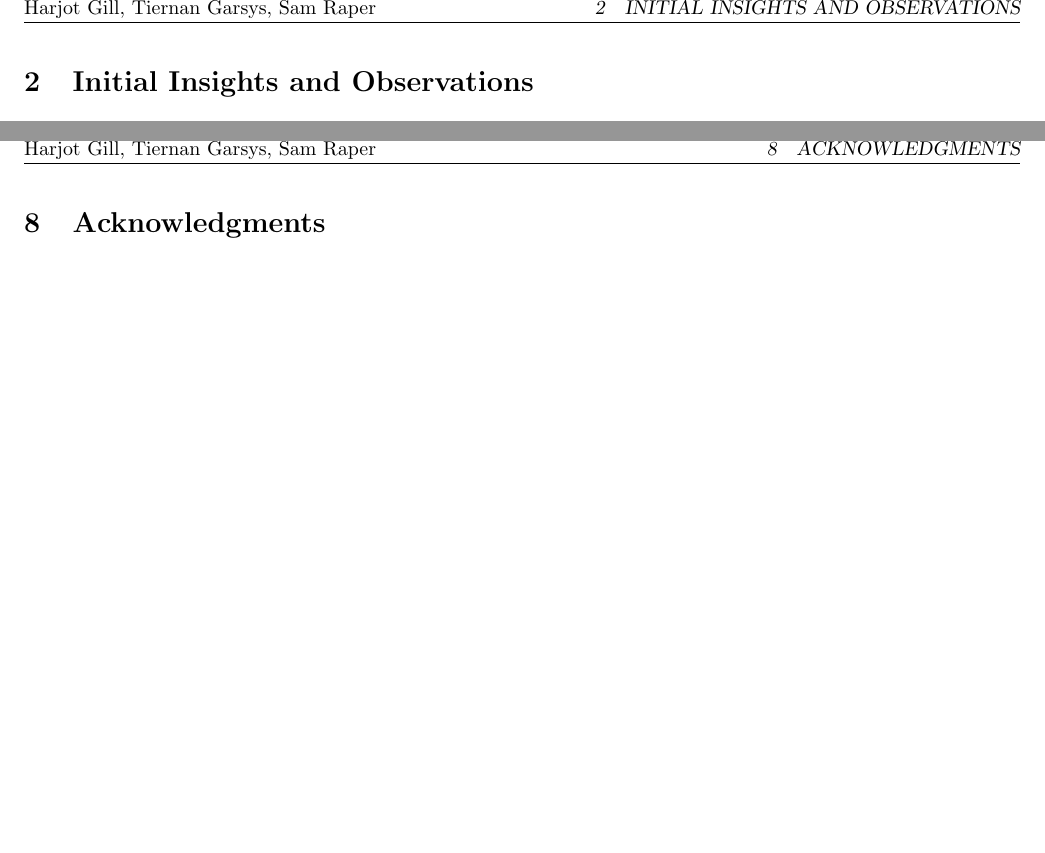
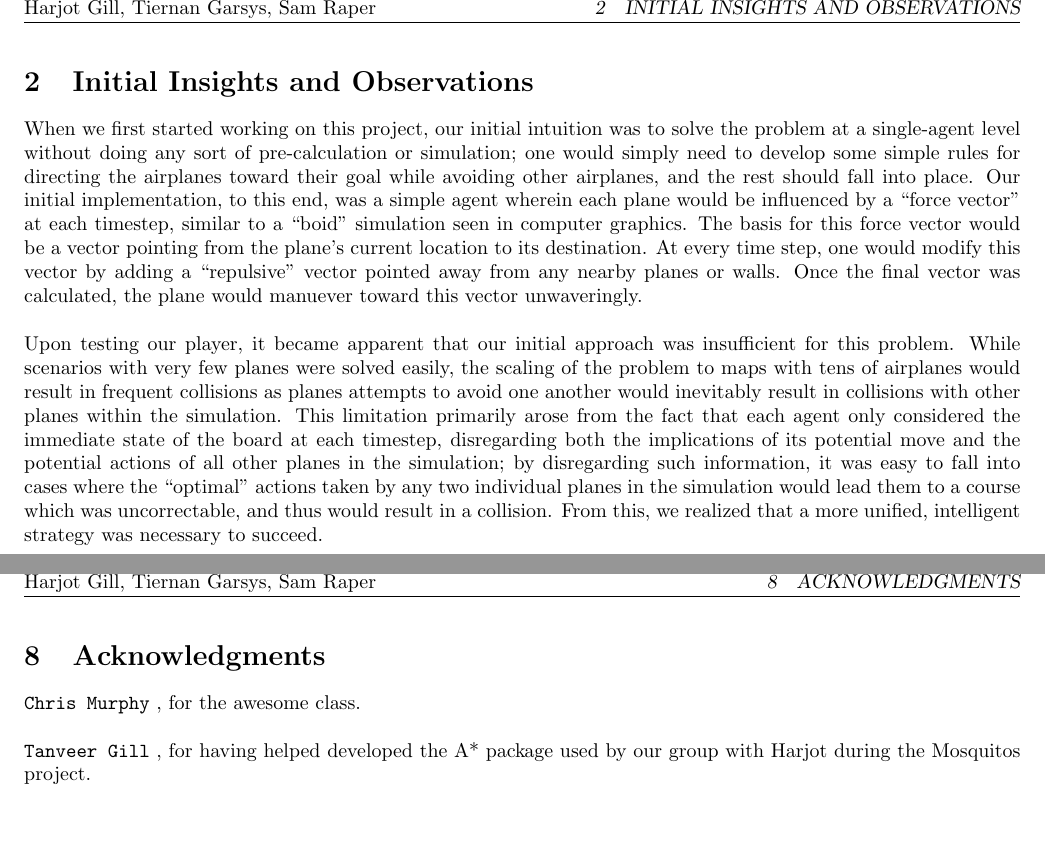
Before and after one commit to sraper/Airplanes, a LaTeX document (companion_document.tex): two parts of pages 4 and 11 of 12, joined at a grey line, cut so that both start at the same text. Compiled offline with pdfLaTeX.

Commit message:
[TG] Some more shit

```diff
--- a/companion_document.tex
+++ b/companion_document.tex
@@ -48,3 +48,24 @@
 \newpage
 \section{Initial Insights and Observations}
 
+When we first started working on this project, our initial intuition was to solve the problem
+at a single-agent level without doing any sort of pre-calculation or simulation; one would
+simply need to develop some simple rules for directing the airplanes toward their goal while
+avoiding other airplanes, and the rest should fall into place. Our initial implementation, to
+this end, was a simple agent wherein each plane would be influenced by a ``force vector'' at each
+timestep, similar to a ``boid'' simulation seen in computer graphics. The basis for this force
+vector would be a vector pointing from the plane's current location to its destination. At every
+time step, one would modify this vector by adding a ``repulsive'' vector pointed away from any
+nearby planes or walls. Once the final vector was calculated, the plane would manuever toward
+this vector unwaveringly. \\\\
+Upon testing our player, it became apparent that our initial approach was insufficient for this
+problem. While scenarios with very few planes were solved easily, the scaling of the problem to
+maps with tens of airplanes would result in frequent collisions as planes attempts to avoid one
+another would inevitably result in collisions with other planes within the simulation. This
+limitation primarily arose from the fact that each agent only considered the immediate state
+of the board at each timestep, disregarding both the implications of its potential move and
+the potential actions of all other planes in the simulation; by disregarding such information,
+it was easy to fall into cases where the ``optimal'' actions taken by any two individual planes
+in the simulation would lead them to a course which was uncorrectable, and thus would result in
+a collision. From this, we realized that a more unified, intelligent strategy was necessary to
+succeed.
@@ -146,6 +172,10 @@ better results on most boards.
 \newpage
 \section{Acknowledgments}
 
+\ms{Chris Murphy}, for the awesome class.\\\\
+\ms{Tanveer Gill}, for having helped developed the A* package used by our group with Harjot during
+the Mosquitos project.
+
 %%%
 \newpage
 \section{Conclusion}
```
Also changed, not shown: companion_document.pdf, companion_document.tex (19 more changed lines).
